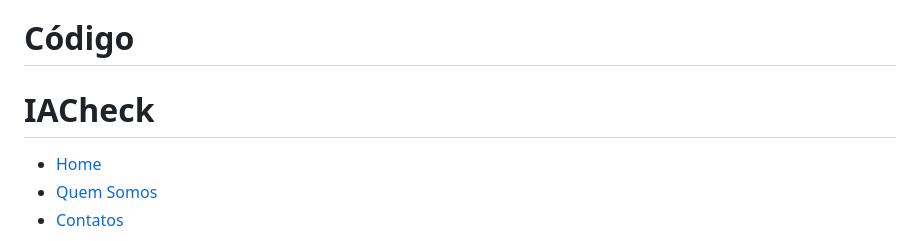
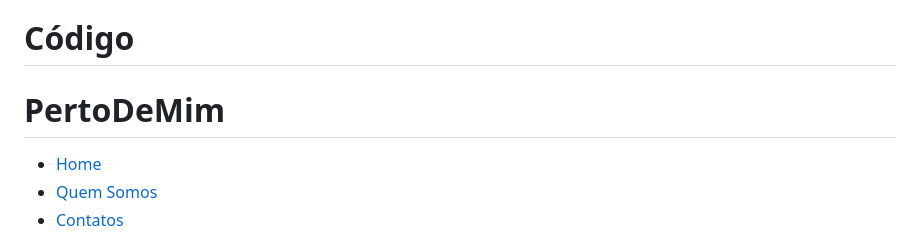
Before and after one commit to ICEI-PUC-Minas-PBR-SI/pbr-si-2024-1-1-ti-aw-t1-aicheck, a Markdown page: README.md, the part around the change. GitHub-like rendering.

```diff
--- a/README.md
+++ b/README.md
@@ -55,7 +55,7 @@ Assim que a primeira versão do sistema estiver disponível, deverá complementa
     <header>
         <div id="cabeçalho"></div>
         <h1>
-            IACheck
+            PertoDeMim
         </h1>
         <ul id="menuSuperior">
             <li><a href="#">Home</a></li>
```
